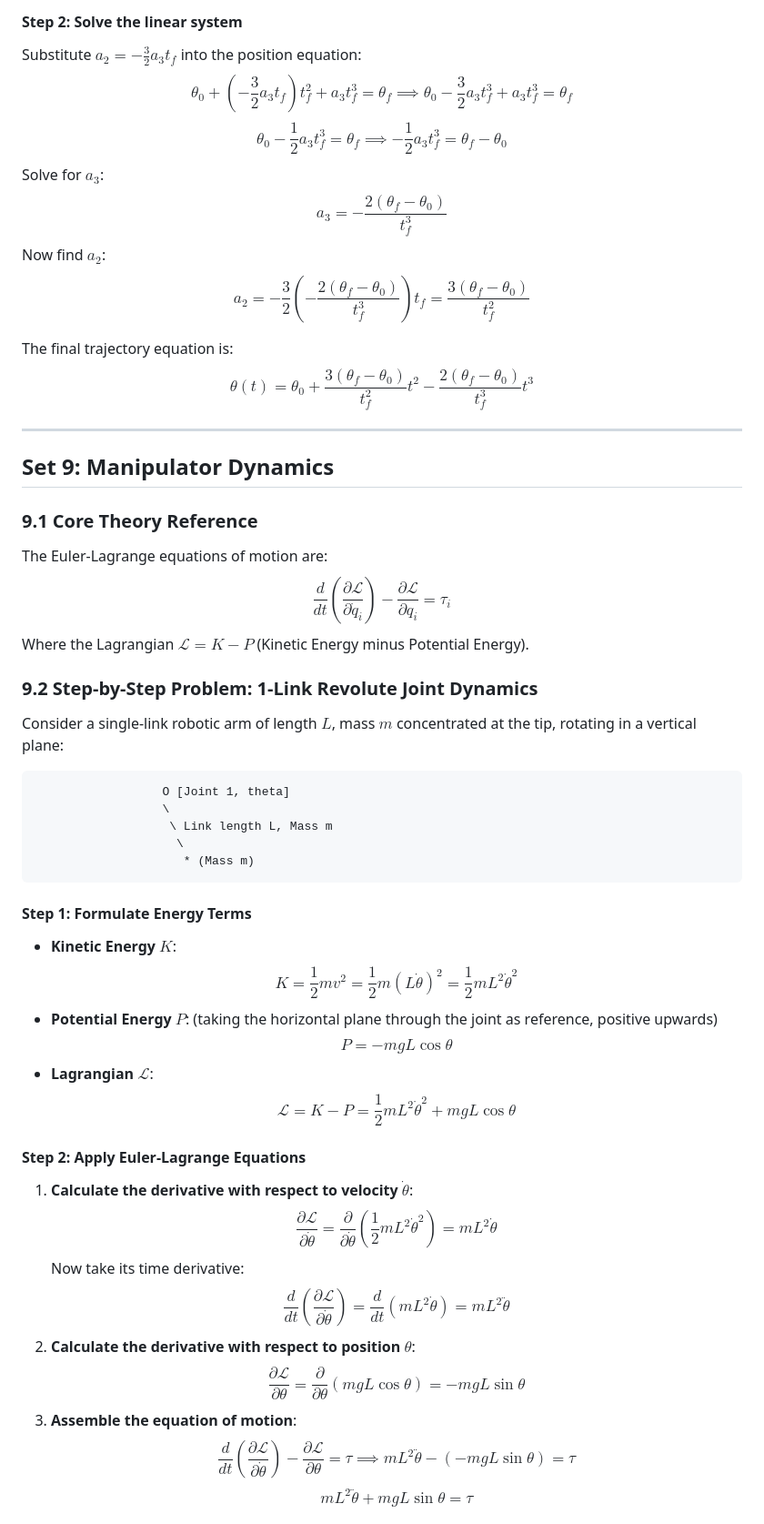
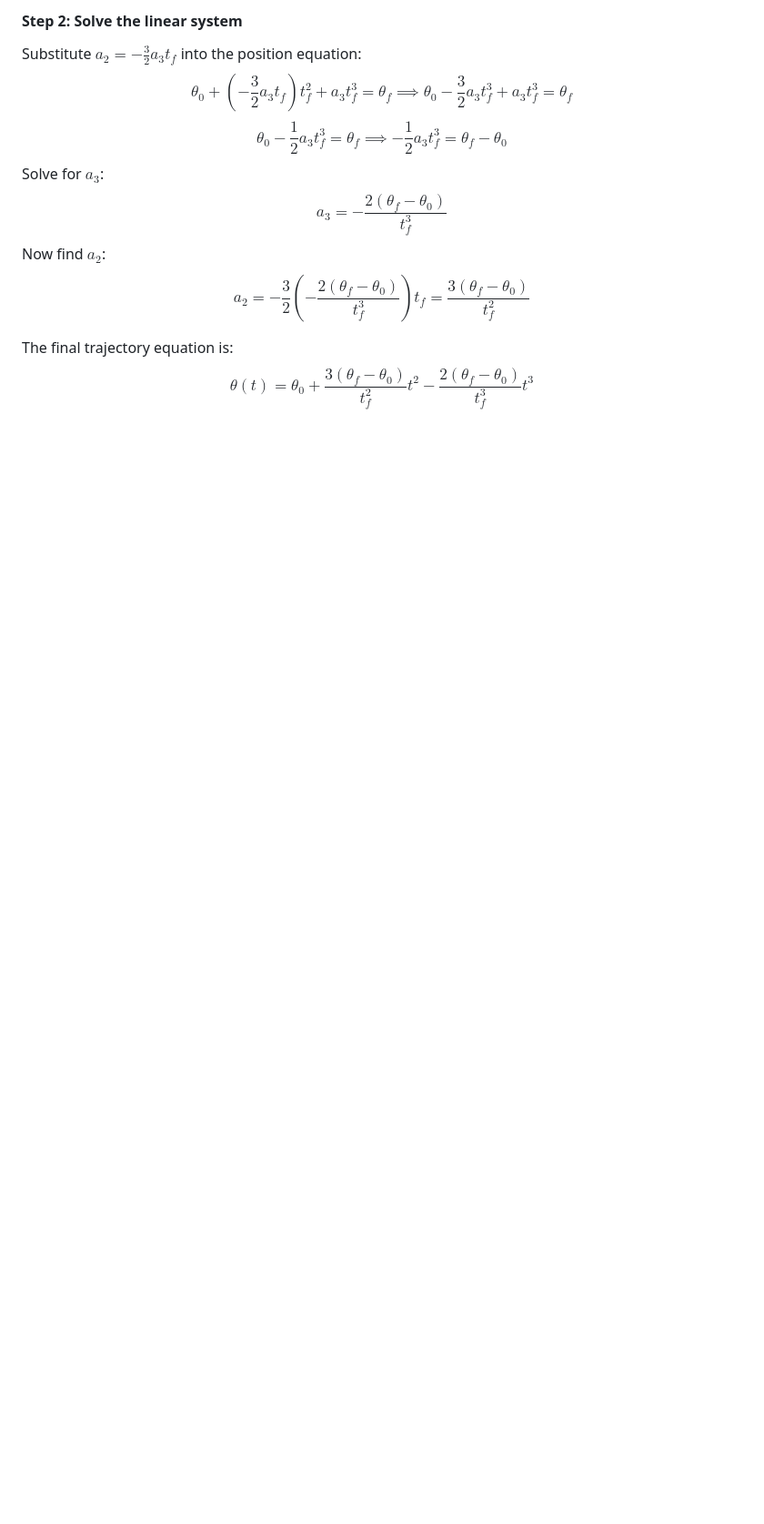
Before and after one commit to Mikhail-Shueb/SRM-2526, a Markdown page: SRM/Exercises_Study_Guide.md, the part around one of its changes. Shown at 91% size. GitHub-like rendering; blank space fills up the shorter version.

````diff
--- a/SRM/Exercises_Study_Guide.md
+++ b/SRM/Exercises_Study_Guide.md
@@ -298,43 +298,3 @@ $$a_2 = -\frac{3}{2} \left(-\frac{2(\theta_f - \theta_0)}{t_f^3}\right) t_f = \f
 
 The final trajectory equation is:
 $$\theta(t) = \theta_0 + \frac{3(\theta_f - \theta_0)}{t_f^2} t^2 - \frac{2(\theta_f - \theta_0)}{t_f^3} t^3$$
-
----
-
-## Set 9: Manipulator Dynamics
-
-### 9.1 Core Theory Reference
-The Euler-Lagrange equations of motion are:
-$$\frac{d}{dt}\left(\frac{\partial \mathcal{L}}{\partial \dot{q}_i}\right) - \frac{\partial \mathcal{L}}{\partial q_i} = \tau_i$$
-Where the Lagrangian $\mathcal{L} = K - P$ (Kinetic Energy minus Potential Energy).
-
-### 9.2 Step-by-Step Problem: 1-Link Revolute Joint Dynamics
-Consider a single-link robotic arm of length $L$, mass $m$ concentrated at the tip, rotating in a vertical plane:
-
-```
-                  O [Joint 1, theta]
-                  \
-                   \ Link length L, Mass m
-                    \
-                     * (Mass m)
-```
-
-#### Step 1: Formulate Energy Terms
-*   **Kinetic Energy $K$**:
-    $$K = \frac{1}{2} m v^2 = \frac{1}{2} m (L\dot{\theta})^2 = \frac{1}{2} m L^2 \dot{\theta}^2$$
-*   **Potential Energy $P$**: (taking the horizontal plane through the joint as reference, positive upwards)
-    $$P = -mgL\cos\theta$$
-*   **Lagrangian $\mathcal{L}$**:
-    $$\mathcal{L} = K - P = \frac{1}{2} m L^2 \dot{\theta}^2 + mgL\cos\theta$$
-
-#### Step 2: Apply Euler-Lagrange Equations
-1.  **Calculate the derivative with respect to velocity $\dot{\theta}$**:
-    $$\frac{\partial \mathcal{L}}{\partial \dot{\theta}} = \frac{\partial}{\partial\dot{\theta}}\left(\frac{1}{2} m L^2 \dot{\theta}^2\right) = m L^2 \dot{\theta}$$
-    Now take its time derivative:
-    $$\frac{d}{dt}\left(\frac{\partial \mathcal{L}}{\partial \dot{\theta}}\right) = \frac{d}{dt}(m L^2 \dot{\theta}) = m L^2 \ddot{\theta}$$
-2.  **Calculate the derivative with respect to position $\theta$**:
-    $$\frac{\partial \mathcal{L}}{\partial \theta} = \frac{\partial}{\partial\theta}(mgL\cos\theta) = -mgL\sin\theta$$
-3.  **Assemble the equation of motion**:
-    $$\frac{d}{dt}\left(\frac{\partial \mathcal{L}}{\partial \dot{\theta}}\right) - \frac{\partial \mathcal{L}}{\partial \theta} = \tau \implies m L^2 \ddot{\theta} - (-mgL\sin\theta) = \tau$$
-    $$m L^2 \ddot{\theta} + mgL\sin\theta = \tau$$
-
````
Also changed, not shown: other parts of SRM/Exercises_Study_Guide.md (+0 -57 lines), SRM/Study_Guide.md (+18 -4 lines), SRM/Fig_2223_E1_P1.png (added), SRM/Fig_2223_E1_P2.png (added), SRM/Sol_2223_E1_P1_P2.png (added), SRM/Sol_2223_E1_P3_P4.png (added).
